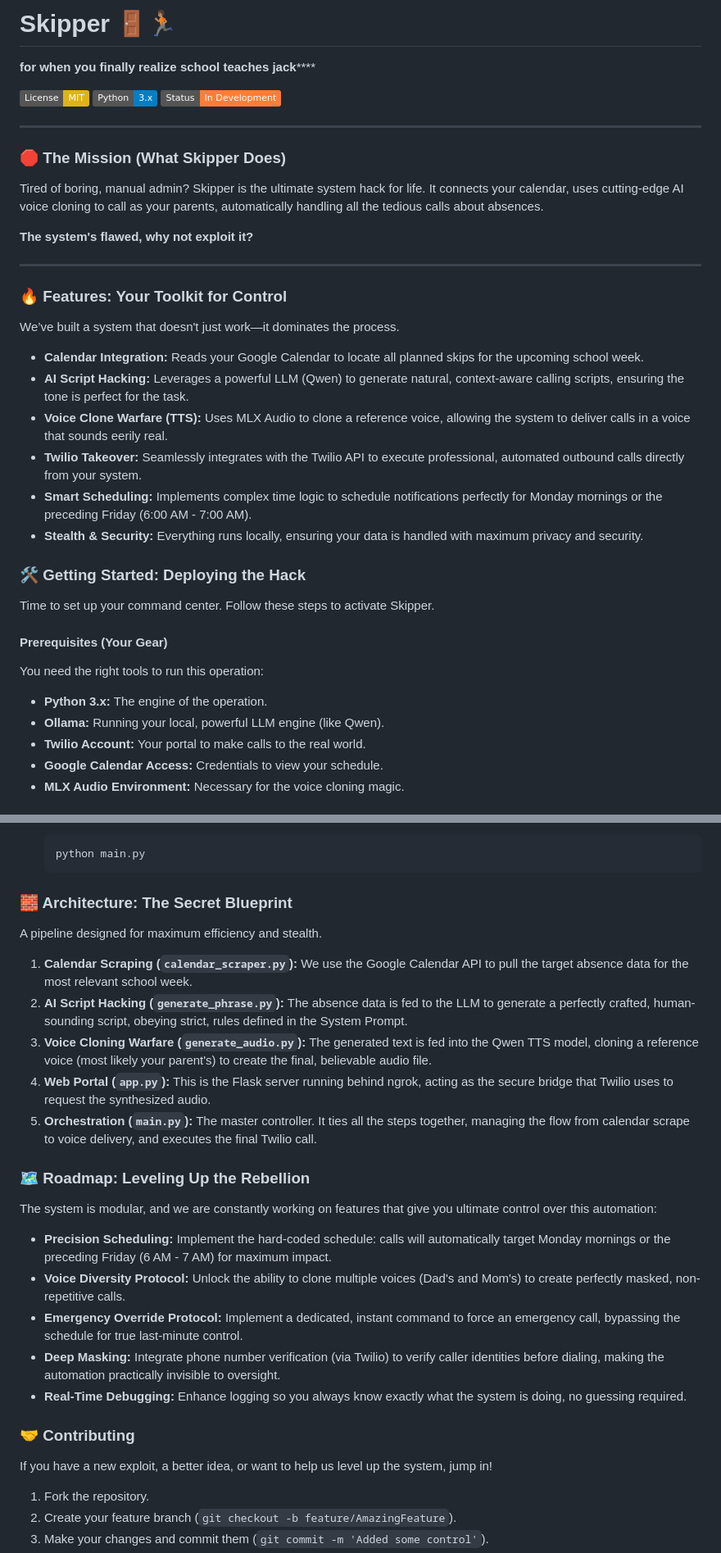
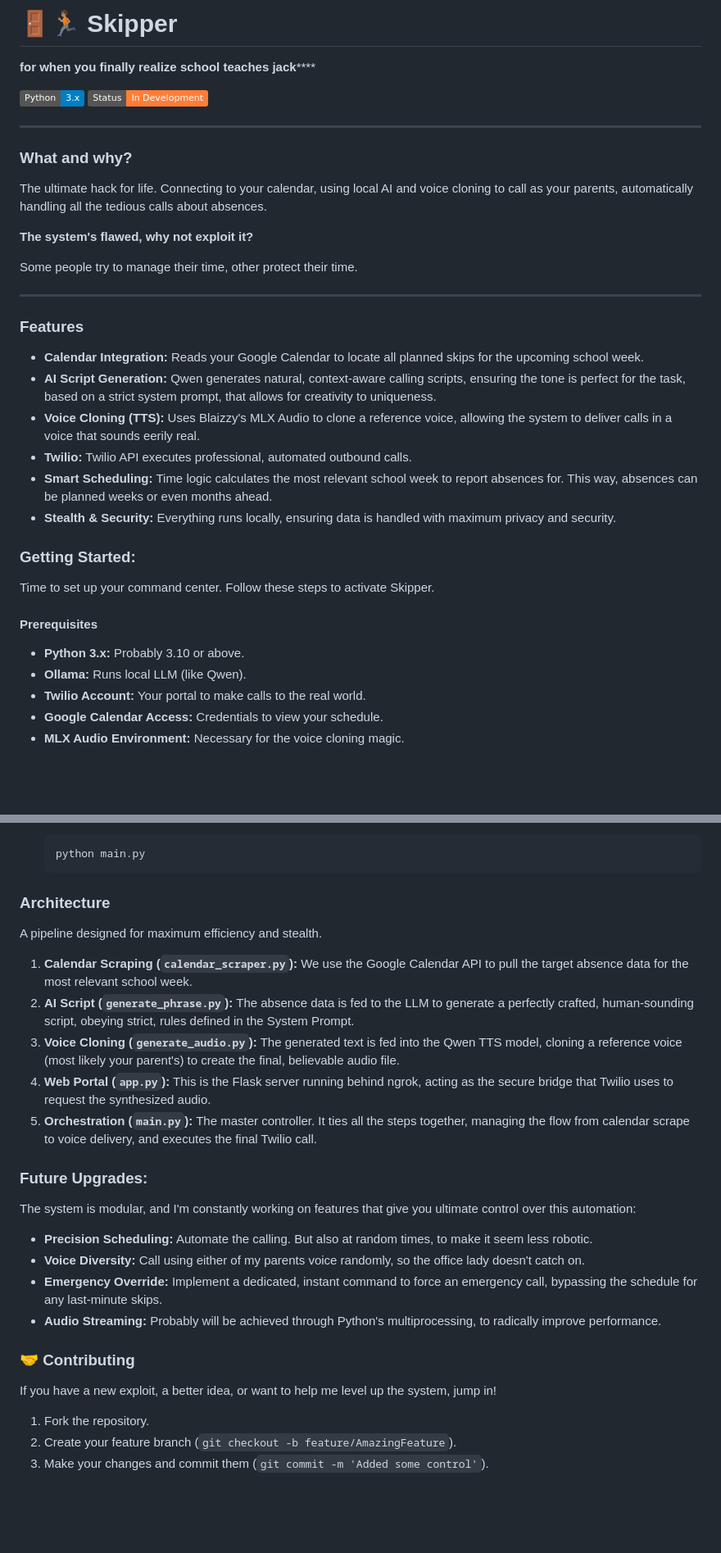
Before and after one commit to abiarul1016-glitch/Skipper, a Markdown page: README.md, 2 parts joined by grey strips. Shown at 82% size. Rendered like a GitHub page; badges without logos; blank space fills up the shorter version.

Commit message:
Cleaning up README, but can make it better.

````diff
--- a/README.md
+++ b/README.md
@@ -4,44 +4,41 @@ Automate the calling to the office to notify of absences, by reading my calendar
 How it works?
 Connects to your Google Calendar via the calendar API, and scrapes the upcoming planned skips (absences) you have for the current week (or the following week if the current date is the weekend) from your SKIP calendar. Then it uses the relevant skip dates to dynamically generate a phrase, based off a set of safe constraints, using local AI enabled through AI. This script is then transcribed into your parent's voice through Blaizzy's MLX-Audio, specifically using Qwen's 1.7B TTS engine. Lastly, this file is saved to your computer, and then accessed by Twilio to play the audio, after a couple of delays and dials to your school's attendance system. Note: this project is currently designed to work by serving up a server for Twilio to access using Flask and ngrok. -->
 
-# Skipper 🚪🏃🏽
+# 🚪🏃🏽 Skipper
 **for when you finally realize school teaches jack******
 
-[![License: MIT](https://img.shields.io/badge/License-MIT-yellow.svg)](LICENSE)
 [![Python Version](https://img.shields.io/badge/Python-3.x-blue.svg)](https://www.python.org/)
 [![Status](https://img.shields.io/badge/Status-In%20Development-orange.svg)](https://github.com/your-username)
 
 ---
 
-### 🛑 The Mission (What Skipper Does)
+### What and why?
 
-Tired of boring, manual admin? Skipper is the ultimate system hack for life. It connects your calendar, uses cutting-edge AI voice cloning to call as your parents, automatically handling all the tedious calls about absences.
+The ultimate hack for life. Connecting to your calendar, using local AI and voice cloning to call as your parents, automatically handling all the tedious calls about absences.
 
 **The system's flawed, why not exploit it?**
 
+Some people try to manage their time, other protect their time.
+
 ---
 
-### 🔥 Features: Your Toolkit for Control
-
-We’ve built a system that doesn't just work—it dominates the process.
+### Features
 
 *   **Calendar Integration:** Reads your Google Calendar to locate all planned skips for the upcoming school week.
-*   **AI Script Hacking:** Leverages a powerful LLM (Qwen) to generate natural, context-aware calling scripts, ensuring the tone is perfect for the task.
-*   **Voice Clone Warfare (TTS):** Uses MLX Audio to clone a reference voice, allowing the system to deliver calls in a voice that sounds eerily real.
-*   **Twilio Takeover:** Seamlessly integrates with the Twilio API to execute professional, automated outbound calls directly from your system.
-*   **Smart Scheduling:** Implements complex time logic to schedule notifications perfectly for Monday mornings or the preceding Friday (6:00 AM - 7:00 AM).
-*   **Stealth & Security:** Everything runs locally, ensuring your data is handled with maximum privacy and security.
+*   **AI Script Generation:** Qwen generates natural, context-aware calling scripts, ensuring the tone is perfect for the task, based on a strict system prompt, that allows for creativity to uniqueness.
+*   **Voice Cloning (TTS):** Uses Blaizzy's MLX Audio to clone a reference voice, allowing the system to deliver calls in a voice that sounds eerily real.
+*   **Twilio:** Twilio API executes professional, automated outbound calls.
+*   **Smart Scheduling:** Time logic calculates the most relevant school week to report absences for. This way, absences can be planned weeks or even months ahead.
+*   **Stealth & Security:** Everything runs locally, ensuring data is handled with maximum privacy and security.
 
-### 🛠️ Getting Started: Deploying the Hack
+### Getting Started:
 
 Time to set up your command center. Follow these steps to activate Skipper.
 
-#### Prerequisites (Your Gear)
+#### Prerequisites
 
-You need the right tools to run this operation:
-
-*   **Python 3.x:** The engine of the operation.
-*   **Ollama:** Running your local, powerful LLM engine (like Qwen).
+*   **Python 3.x:** Probably 3.10 or above.
+*   **Ollama:** Runs local LLM (like Qwen).
 *   **Twilio Account:** Your portal to make calls to the real world.
 *   **Google Calendar Access:** Credentials to view your schedule.
 *   **MLX Audio Environment:** Necessary for the voice cloning magic.
@@ -83,29 +80,28 @@ You need the right tools to run this operation:
     python main.py
     ```
 
-### 🧱 Architecture: The Secret Blueprint
+### Architecture
 
 A pipeline designed for maximum efficiency and stealth.
 
 1.  **Calendar Scraping (`calendar_scraper.py`):** We use the Google Calendar API to pull the target absence data for the most relevant school week.
-2.  **AI Script Hacking (`generate_phrase.py`):** The absence data is fed to the LLM to generate a perfectly crafted, human-sounding script, obeying strict, rules defined in the System Prompt.
-3.  **Voice Cloning Warfare (`generate_audio.py`):** The generated text is fed into the Qwen TTS model, cloning a reference voice (most likely your parent's) to create the final, believable audio file.
+2.  **AI Script (`generate_phrase.py`):** The absence data is fed to the LLM to generate a perfectly crafted, human-sounding script, obeying strict, rules defined in the System Prompt.
+3.  **Voice Cloning (`generate_audio.py`):** The generated text is fed into the Qwen TTS model, cloning a reference voice (most likely your parent's) to create the final, believable audio file.
 4.  **Web Portal (`app.py`):** This is the Flask server running behind ngrok, acting as the secure bridge that Twilio uses to request the synthesized audio.
 5.  **Orchestration (`main.py`):** The master controller. It ties all the steps together, managing the flow from calendar scrape to voice delivery, and executes the final Twilio call.
 
-### 🗺️ Roadmap: Leveling Up the Rebellion
+### Future Upgrades:
 
-The system is modular, and we are constantly working on features that give you ultimate control over this automation:
+The system is modular, and I'm constantly working on features that give you ultimate control over this automation:
 
-*   **Precision Scheduling:** Implement the hard-coded schedule: calls will automatically target Monday mornings or the preceding Friday (6 AM - 7 AM) for maximum impact.
-*   **Voice Diversity Protocol:** Unlock the ability to clone multiple voices (Dad's and Mom's) to create perfectly masked, non-repetitive calls.
-*   **Emergency Override Protocol:** Implement a dedicated, instant command to force an emergency call, bypassing the schedule for true last-minute control.
-*   **Deep Masking:** Integrate phone number verification (via Twilio) to verify caller identities before dialing, making the automation practically invisible to oversight.
-*   **Real-Time Debugging:** Enhance logging so you always know exactly what the system is doing, no guessing required.
+*   **Precision Scheduling:** Automate the calling. But also at random times, to make it seem less robotic.
+*   **Voice Diversity:** Call using either of my parents voice randomly, so the office lady doesn't catch on.
+*   **Emergency Override:** Implement a dedicated, instant command to force an emergency call, bypassing the schedule for any last-minute skips.
+*   **Audio Streaming:** Probably will be achieved through Python's multiprocessing, to radically improve performance.
 
 ### 🤝 Contributing
 
-If you have a new exploit, a better idea, or want to help us level up the system, jump in!
+If you have a new exploit, a better idea, or want to help me level up the system, jump in!
 
 1.  Fork the repository.
 2.  Create your feature branch (`git checkout -b feature/AmazingFeature`).
````
